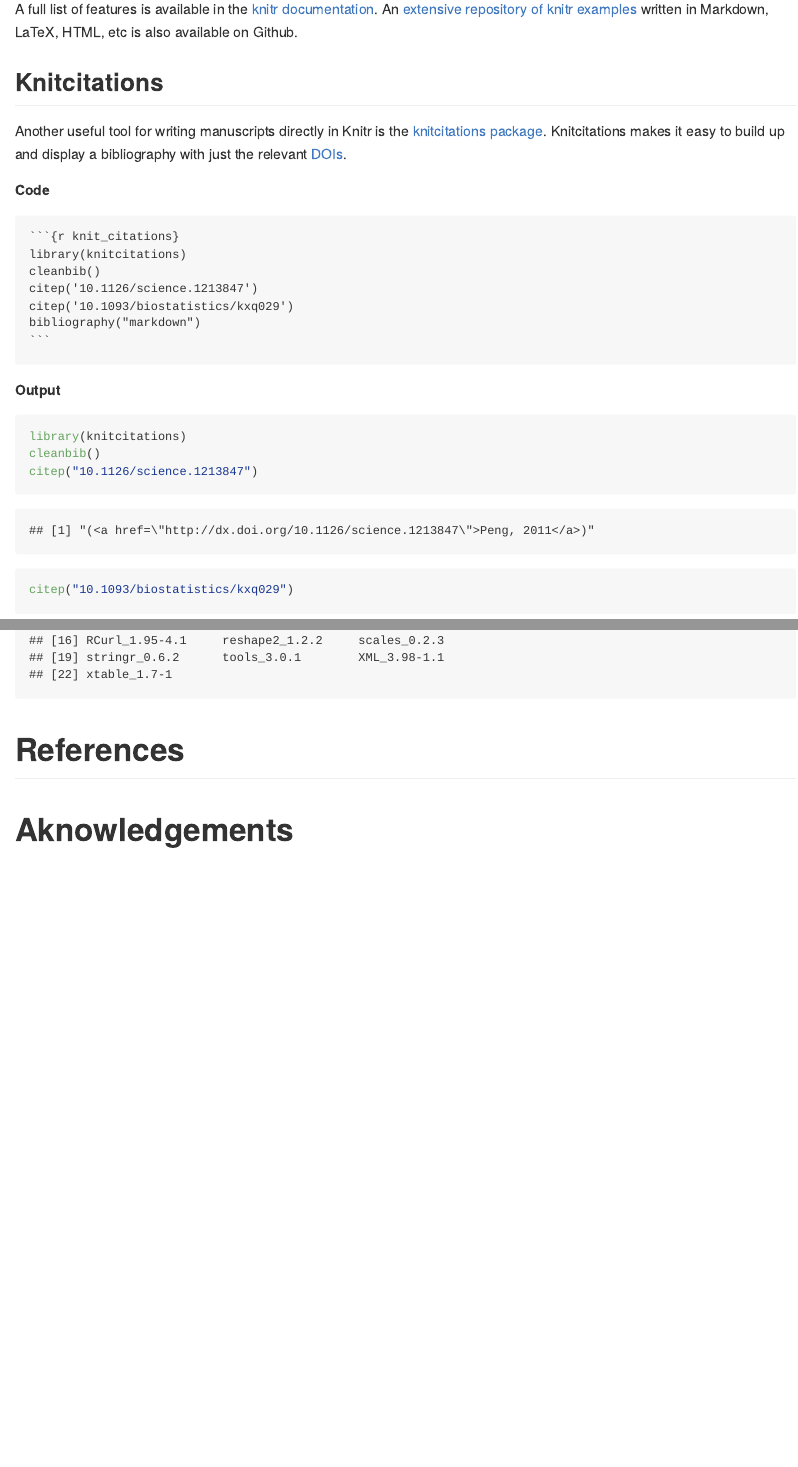
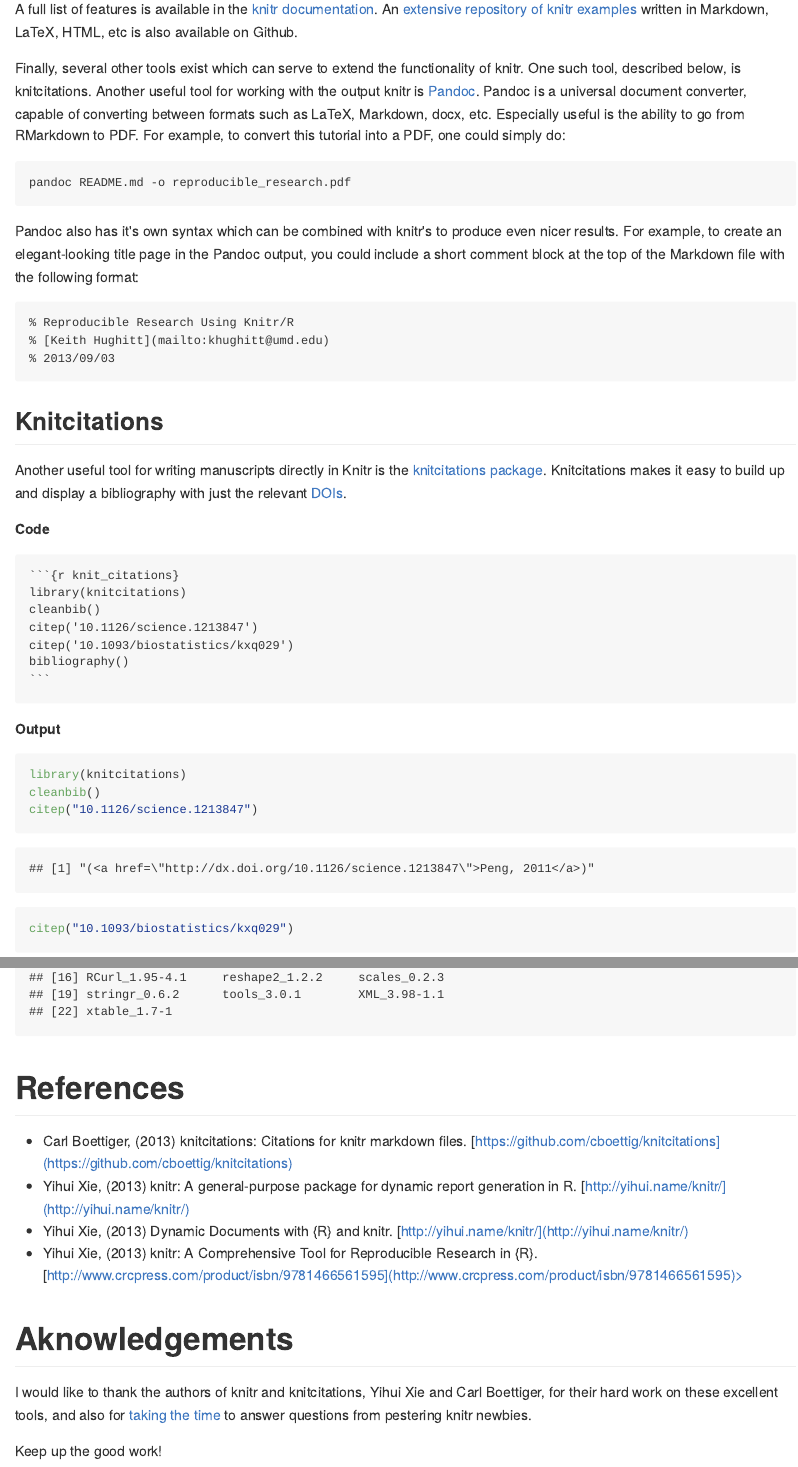
Before and after one commit to umd-byob/presentations, an R Markdown document (presentations/2013/0903-knitr_reproducible_research/README.rmd): the page in a window 1100 px wide, from 4320 px down, and a second part further down, joined at a grey line. The pictures show the output file presentations/2013/0903-knitr_reproducible_research/README.md that the author committed with the source, drawn offline in the style of GitHub.

Commit message:
Finishing up knitr tutorial

````diff
--- a/presentations/2013/0903-knitr_reproducible_research/README.rmd
+++ b/presentations/2013/0903-knitr_reproducible_research/README.rmd
@@ -180,6 +180,25 @@ A full list of features is available in the [knitr documentation](http://yihui.n
 An [extensive repository of knitr examples](https://github.com/yihui/knitr-examples)
 written in Markdown, LaTeX, HTML, etc is also available on Github.
 
+Finally, several other tools exist which can serve to extend the functionality
+of knitr. One such tool, described below, is knitcitations. Another useful
+tool for working with the output knitr is [Pandoc](http://johnmacfarlane.net/pandoc/).
+Pandoc is a universal document converter, capable of converting between formats
+such as LaTeX, Markdown, docx, etc. Especially useful is the ability to go
+from RMarkdown to PDF. For example, to convert this tutorial into a PDF, one
+could simply do:
+
+    pandoc README.md -o reproducible_research.pdf
+
+Pandoc also has it's own syntax which can be combined with knitr's to produce
+even nicer results. For example, to create an elegant-looking title page in
+the Pandoc output, you could include a short comment block at the top of
+the Markdown file with the following format:
+
+    % Reproducible Research Using Knitr/R
+    % [Keith Hughitt](mailto:khughitt@umd.edu)
+    % 2013/09/03
+
 Knitcitations
 -------------
 
@@ -195,8 +214,9 @@ the relevant [DOIs](http://en.wikipedia.org/wiki/Digital_object_identifier).
     cleanbib()
     citep('10.1126/science.1213847')
     citep('10.1093/biostatistics/kxq029')
-    bibliography("markdown")
+    bibliography()
     ```
+
 **Output**
 
 ```{r knit_citations}
@@ -284,6 +309,17 @@ sessionInfo()
 
 References
 ==========
+- Carl Boettiger,   (2013) knitcitations: Citations for knitr markdown files.  [https://github.com/cboettig/knitcitations](https://github.com/cboettig/knitcitations)
+- Yihui Xie,   (2013) knitr: A general-purpose package for dynamic report generation in R.  [http://yihui.name/knitr/](http://yihui.name/knitr/)
+- Yihui Xie,   (2013) Dynamic Documents with {R} and knitr.  [http://yihui.name/knitr/](http://yihui.name/knitr/)
+- Yihui Xie,   (2013) knitr: A Comprehensive Tool for Reproducible Research in {R}.  [http://www.crcpress.com/product/isbn/9781466561595](http://www.crcpress.com/product/isbn/9781466561595)>
 
 Aknowledgements
 ===============
+I would like to thank the authors of knitr and knitcitations, Yihui Xie and
+Carl Boettiger, for their hard work on these excellent tools, and also for
+[taking](https://groups.google.com/forum/#!topic/knitr/4uIVaLMGpKQ)
+[the](https://groups.google.com/forum/#!topic/knitr/1J8e6JwvBcQ) [time](https://groups.google.com/forum/#!topic/knitr/yg_WnFTUWTc)
+to answer questions from pestering knitr newbies.
+
+Keep up the good work!
````
Also changed, not shown: presentations/2013/0903-knitr_reproducible_research/README.md, presentations/2013/0903-knitr_reproducible_research/README.rmd (7 more changed lines).
